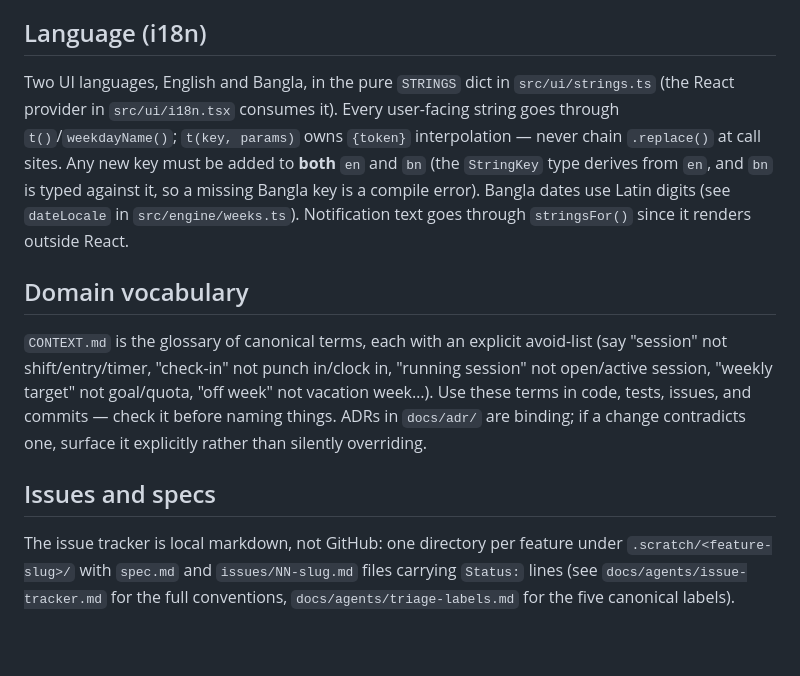
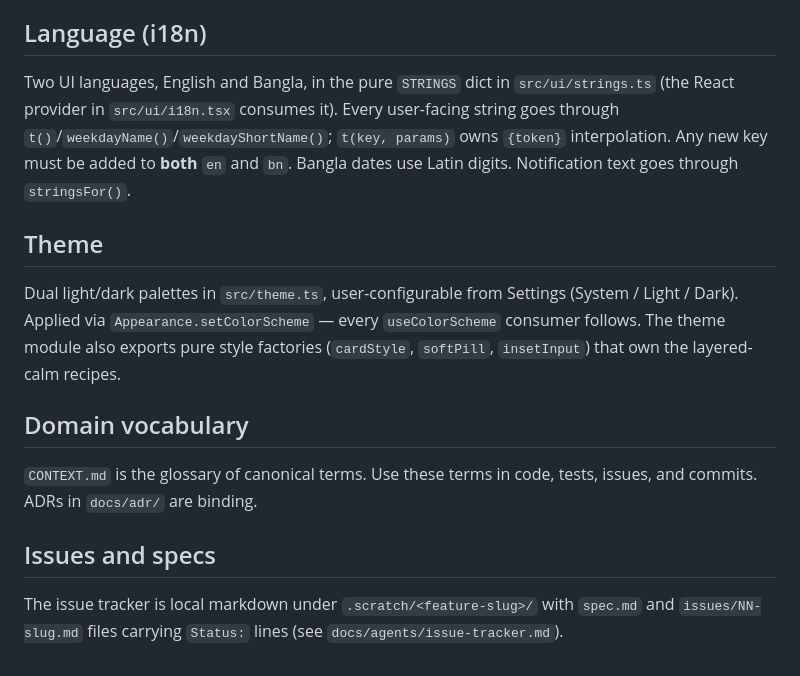
Before and after one commit to Nillkabbo/logbook, a Markdown page: CLAUDE.md, the part around one of its changes. Rendered like a GitHub page.

```diff
--- a/CLAUDE.md
+++ b/CLAUDE.md
@@ -33,12 +49,16 @@ Domain rules that aren't obvious from the code:
 
 ## Language (i18n)
 
-Two UI languages, English and Bangla, in the pure `STRINGS` dict in `src/ui/strings.ts` (the React provider in `src/ui/i18n.tsx` consumes it). Every user-facing string goes through `t()`/`weekdayName()`; `t(key, params)` owns `{token}` interpolation — never chain `.replace()` at call sites. Any new key must be added to **both** `en` and `bn` (the `StringKey` type derives from `en`, and `bn` is typed against it, so a missing Bangla key is a compile error). Bangla dates use Latin digits (see `dateLocale` in `src/engine/weeks.ts`). Notification text goes through `stringsFor()` since it renders outside React.
+Two UI languages, English and Bangla, in the pure `STRINGS` dict in `src/ui/strings.ts` (the React provider in `src/ui/i18n.tsx` consumes it). Every user-facing string goes through `t()`/`weekdayName()`/`weekdayShortName()`; `t(key, params)` owns `{token}` interpolation. Any new key must be added to **both** `en` and `bn`. Bangla dates use Latin digits. Notification text goes through `stringsFor()`.
+
+## Theme
+
+Dual light/dark palettes in `src/theme.ts`, user-configurable from Settings (System / Light / Dark). Applied via `Appearance.setColorScheme` — every `useColorScheme` consumer follows. The theme module also exports pure style factories (`cardStyle`, `softPill`, `insetInput`) that own the layered-calm recipes.
 
 ## Domain vocabulary
 
-`CONTEXT.md` is the glossary of canonical terms, each with an explicit avoid-list (say "session" not shift/entry/timer, "check-in" not punch in/clock in, "running session" not open/active session, "weekly target" not goal/quota, "off week" not vacation week…). Use these terms in code, tests, issues, and commits — check it before naming things. ADRs in `docs/adr/` are binding; if a change contradicts one, surface it explicitly rather than silently overriding.
+`CONTEXT.md` is the glossary of canonical terms. Use these terms in code, tests, issues, and commits. ADRs in `docs/adr/` are binding.
 
 ## Issues and specs
 
-The issue tracker is local markdown, not GitHub: one directory per feature under `.scratch/<feature-slug>/` with `spec.md` and `issues/NN-slug.md` files carrying `Status:` lines (see `docs/agents/issue-tracker.md` for the full conventions, `docs/agents/triage-labels.md` for the five canonical labels).
+The issue tracker is local markdown under `.scratch/<feature-slug>/` with `spec.md` and `issues/NN-slug.md` files carrying `Status:` lines (see `docs/agents/issue-tracker.md`).
```
Also changed, not shown: other parts of CLAUDE.md (+23 -7 lines).
